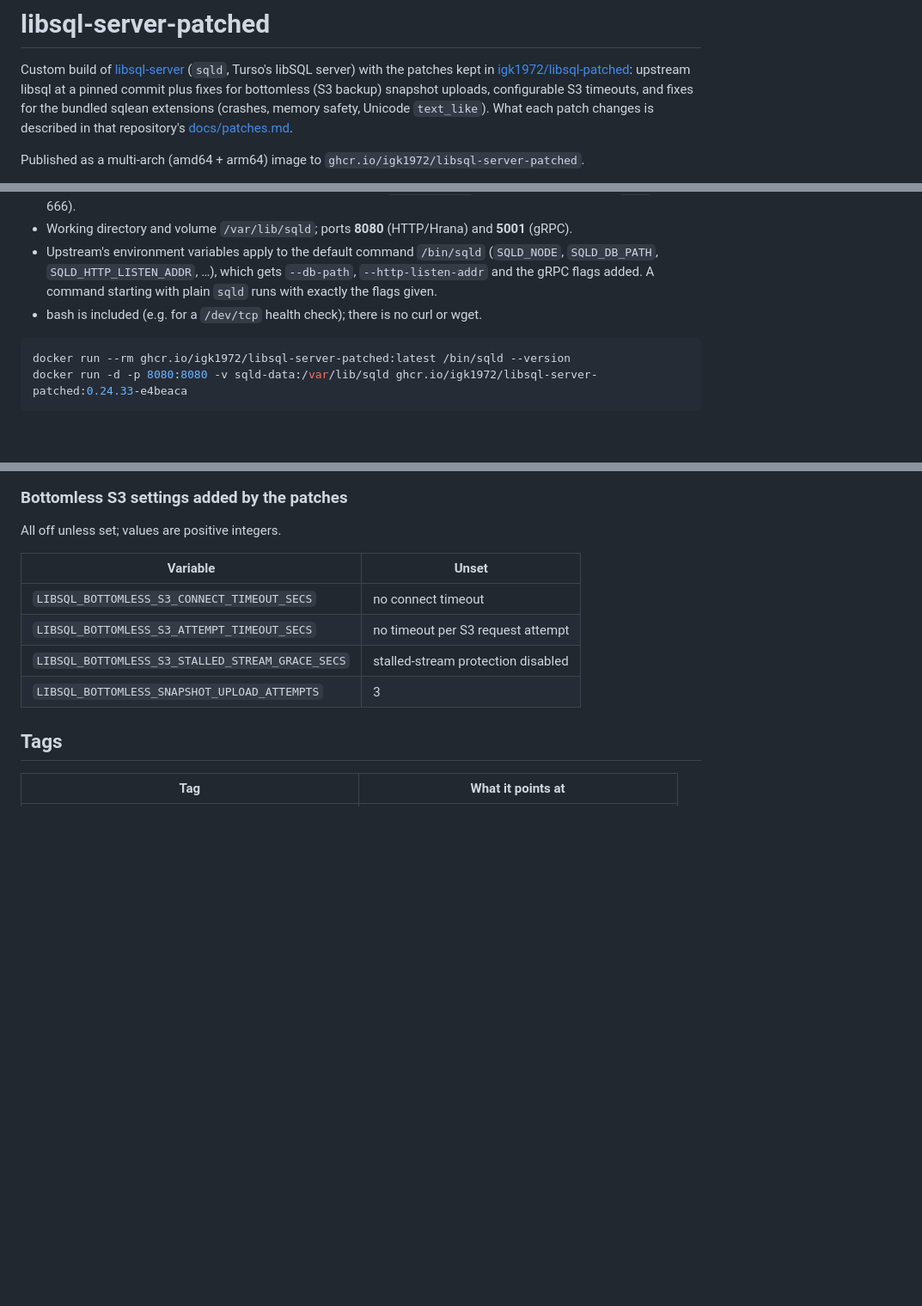
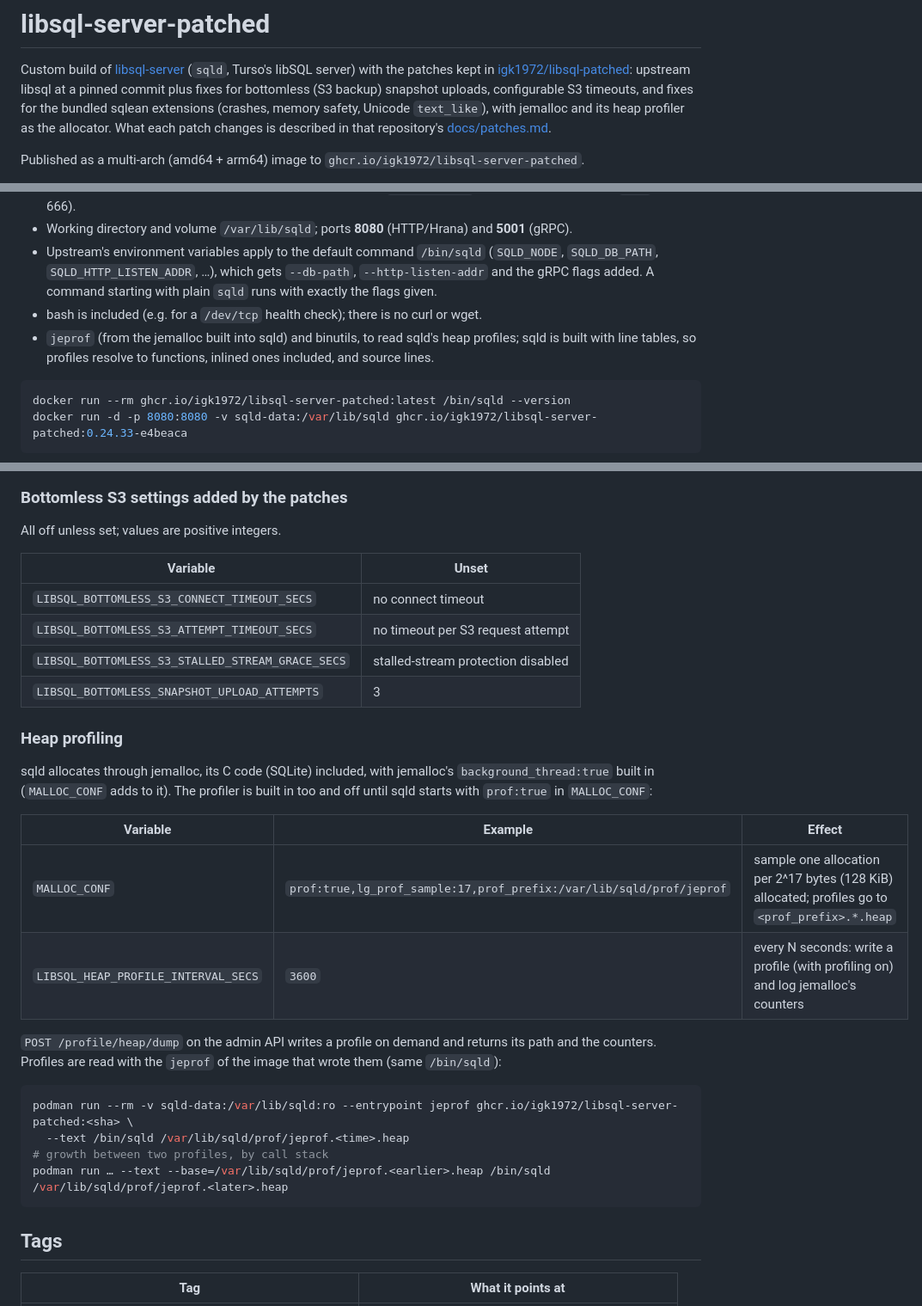
Before and after one commit to igk1972/builds, a Markdown page: projects/libsql-server-patched/README.md, 3 parts joined by grey strips. Shown at 86% size. Rendered like a GitHub page; blank space fills up the shorter version.

Commit message:
document heap profiling in libsql-server-patched readme

````diff
--- a/projects/libsql-server-patched/README.md
+++ b/projects/libsql-server-patched/README.md
@@ -4,8 +4,8 @@ Custom build of [libsql-server](https://github.com/tursodatabase/libsql) (`sqld`
 libSQL server) with the patches kept in
 [igk1972/libsql-patched](https://github.com/igk1972/libsql-patched): upstream libsql at a pinned
 commit plus fixes for bottomless (S3 backup) snapshot uploads, configurable S3 timeouts, and fixes
-for the bundled sqlean extensions (crashes, memory safety, Unicode `text_like`). What each patch
-changes is described in that repository's
+for the bundled sqlean extensions (crashes, memory safety, Unicode `text_like`), with jemalloc and
+its heap profiler as the allocator. What each patch changes is described in that repository's
 [docs/patches.md](https://github.com/igk1972/libsql-patched/blob/main/docs/patches.md).
 
 Published as a multi-arch (amd64 + arm64) image to `ghcr.io/igk1972/libsql-server-patched`.
@@ -26,6 +26,9 @@ runner and the two images are joined into one manifest list.
   `SQLD_DB_PATH`, `SQLD_HTTP_LISTEN_ADDR`, …), which gets `--db-path`, `--http-listen-addr` and
   the gRPC flags added. A command starting with plain `sqld` runs with exactly the flags given.
 - bash is included (e.g. for a `/dev/tcp` health check); there is no curl or wget.
+- `jeprof` (from the jemalloc built into sqld) and binutils, to read sqld's heap profiles; sqld
+  is built with line tables, so profiles resolve to functions, inlined ones included, and
+  source lines.
 
 ```sh
 docker run --rm ghcr.io/igk1972/libsql-server-patched:latest /bin/sqld --version
@@ -42,6 +45,27 @@ All off unless set; values are positive integers.
 | `LIBSQL_BOTTOMLESS_S3_ATTEMPT_TIMEOUT_SECS` | no timeout per S3 request attempt |
 | `LIBSQL_BOTTOMLESS_S3_STALLED_STREAM_GRACE_SECS` | stalled-stream protection disabled |
 | `LIBSQL_BOTTOMLESS_SNAPSHOT_UPLOAD_ATTEMPTS` | 3 |
+
+### Heap profiling
+
+sqld allocates through jemalloc, its C code (SQLite) included, with jemalloc's
+`background_thread:true` built in (`MALLOC_CONF` adds to it). The profiler is built in too and
+off until sqld starts with `prof:true` in `MALLOC_CONF`:
+
+| Variable | Example | Effect |
+|---|---|---|
+| `MALLOC_CONF` | `prof:true,lg_prof_sample:17,prof_prefix:/var/lib/sqld/prof/jeprof` | sample one allocation per 2^17 bytes (128 KiB) allocated; profiles go to `<prof_prefix>.*.heap` |
+| `LIBSQL_HEAP_PROFILE_INTERVAL_SECS` | `3600` | every N seconds: write a profile (with profiling on) and log jemalloc's counters |
+
+`POST /profile/heap/dump` on the admin API writes a profile on demand and returns its path and
+the counters. Profiles are read with the `jeprof` of the image that wrote them (same `/bin/sqld`):
+
+```sh
+podman run --rm -v sqld-data:/var/lib/sqld:ro --entrypoint jeprof ghcr.io/igk1972/libsql-server-patched:<sha> \
+  --text /bin/sqld /var/lib/sqld/prof/jeprof.<time>.heap
+# growth between two profiles, by call stack
+podman run … --text --base=/var/lib/sqld/prof/jeprof.<earlier>.heap /bin/sqld /var/lib/sqld/prof/jeprof.<later>.heap
+```
 
 ## Tags
 
````
Also changed, not shown: other parts of projects/libsql-server-patched/README.md (+1 -0 lines).
